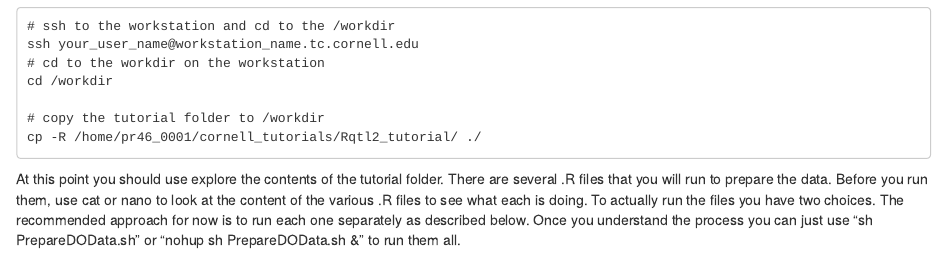
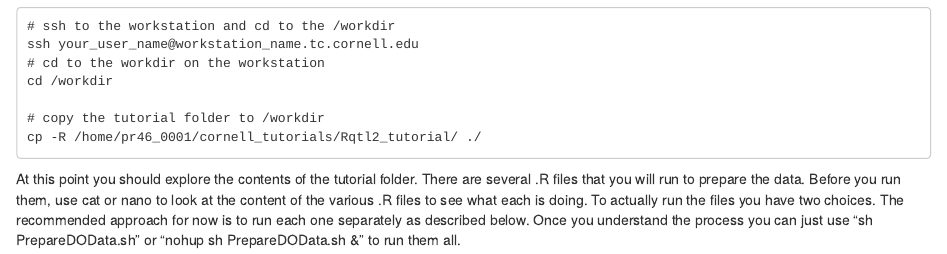
Before and after one commit to Sethupathy-Lab/R-qtl2-pipeline, an R Markdown document (Rqtl2Tutorial.Rmd): the page in a window 1100 px wide, from 210 px down. Rendered offline with R 4.5, knitr and Pandoc, with nearby package versions.

Commit message:
Update Rqtl2Tutorial.Rmd

````diff
--- a/Rqtl2Tutorial.Rmd
+++ b/Rqtl2Tutorial.Rmd
@@ -15,7 +15,7 @@ cd /workdir
 # copy the tutorial folder to /workdir
 cp -R /home/pr46_0001/cornell_tutorials/Rqtl2_tutorial/ ./
 ```
-At this point you should use explore the contents of the tutorial folder.  There are several .R files that you will run to prepare the data.  Before you run them, use cat <filename> or nano <filename> to look at the content of the various .R files to see what each is doing.
+At this point you should explore the contents of the tutorial folder.  There are several .R files that you will run to prepare the data.  Before you run them, use cat <filename> or nano <filename> to look at the content of the various .R files to see what each is doing.
 To actually run the files you have two choices. The recommended approach for now is to run each one separately as described below.  Once you understand the process you can just use "sh PrepareDOData.sh" or "nohup sh PrepareDOData.sh &" to run them all.
 
 ```
````
